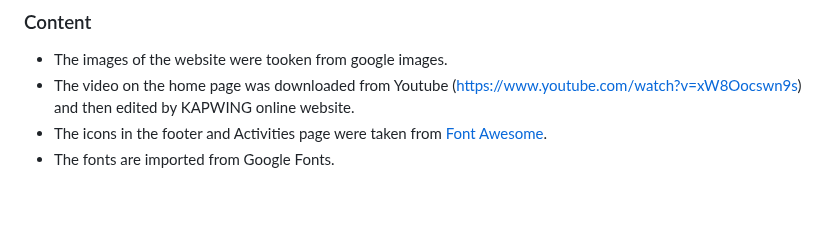
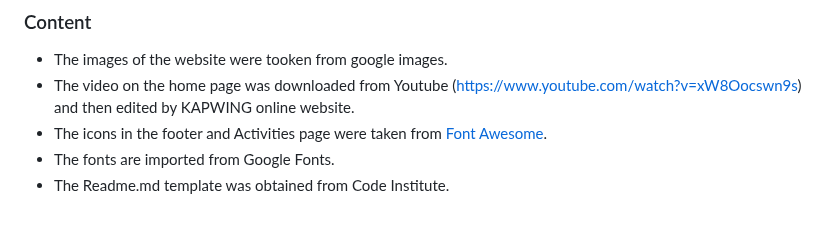
Before and after one commit to teman67/Project-1, a Markdown page: README.md, the part around one of its changes. GitHub-like rendering.

```diff
--- a/README.md
+++ b/README.md
@@ -99,3 +99,4 @@ The live link can be found here - https://teman67.github.io/Project-1/index.html
 - The video on the home page was downloaded from Youtube (https://www.youtube.com/watch?v=xW8Oocswn9s) and then edited by KAPWING online website.
 - The icons in the footer and Activities page were taken from [Font Awesome](https://fontawesome.com/).
 - The fonts are imported from Google Fonts.
+- The Readme.md template was obtained from Code Institute.
```
Also changed, not shown: other parts of README.md (+1 -1 lines).
